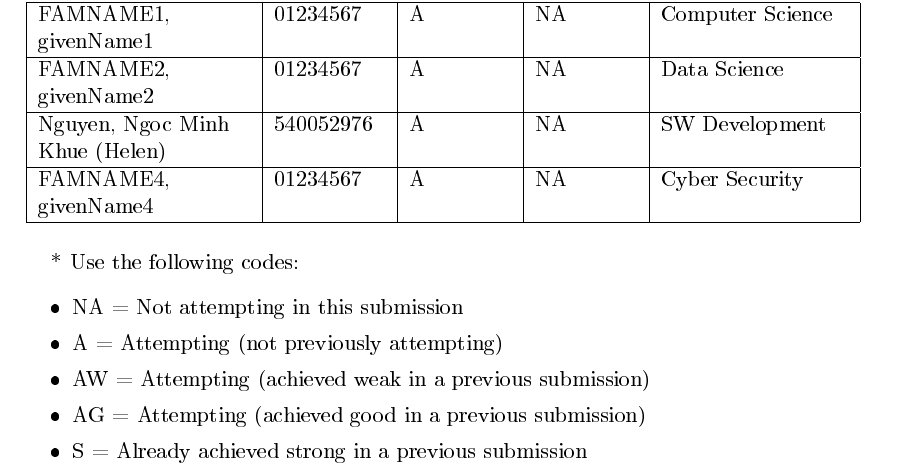
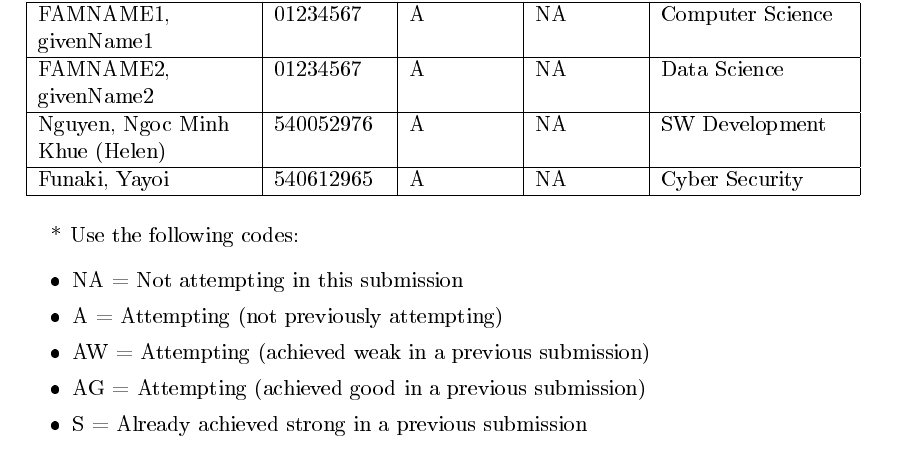
Before and after one commit to mkng17/Skills---CC04-Group-5, a LaTeX document (Group5-Skills.tex): part of page 1 of 12, cut so that both start at the same text. The pictures show the PDF file Group5-Skills.pdf that the author committed with the source.

Commit message:
????help

```diff
--- a/Group5-Skills.tex
+++ b/Group5-Skills.tex
@@ -40,7 +40,7 @@
 \newcommand{\studA}{{FAMNAME1, givenName1}}
 \newcommand{\studB}{{FAMNAME2, givenName2}}
 \newcommand{\studC}{{Nguyen, Ngoc Minh Khue (Helen)}}
-\newcommand{\studD}{{FAMNAME4, givenName4}}
+\newcommand{\studD}{{Funaki, Yayoi}}
 %
 % IMPORTANT - Then give your SIDs
 \newcommand{\sidA}{{01234567}}
```
Also changed, not shown: Group5-Skills.pdf, Group5-Skills.tex (2 more changed lines), 7 other files.
